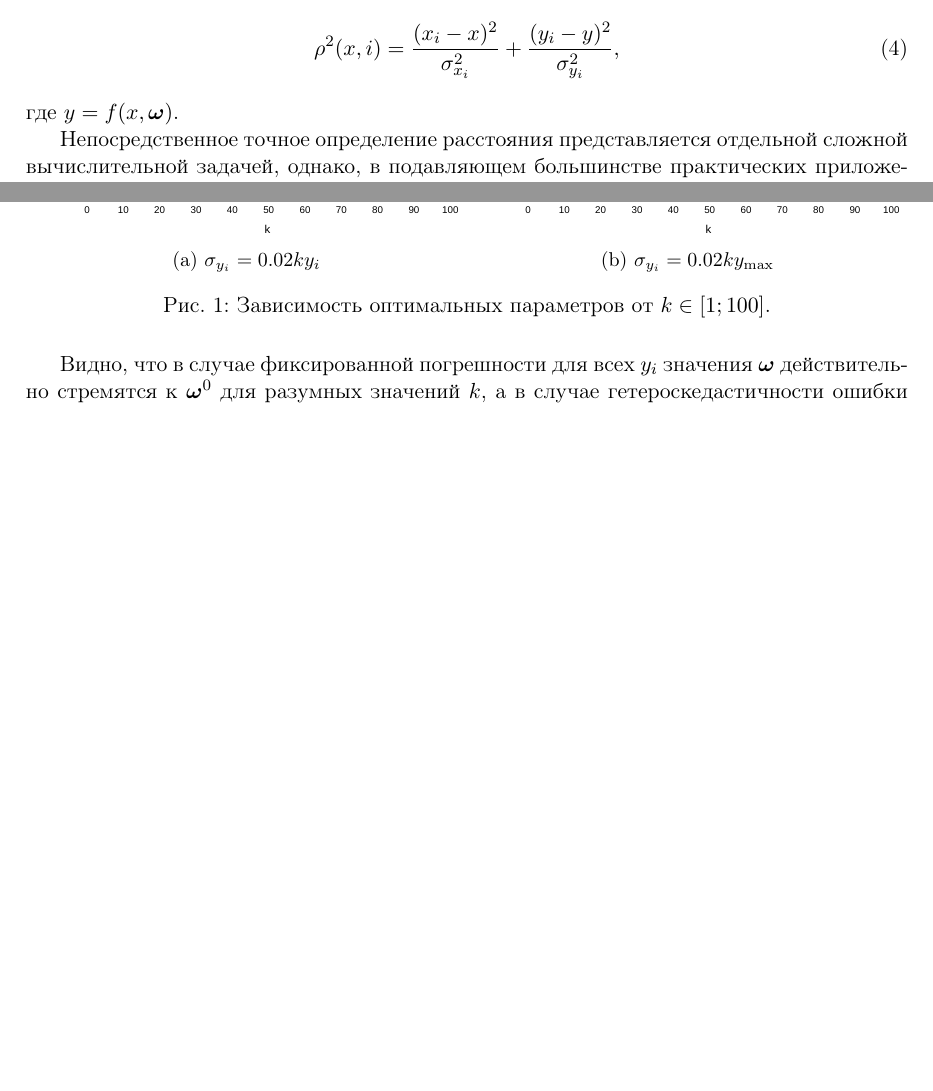
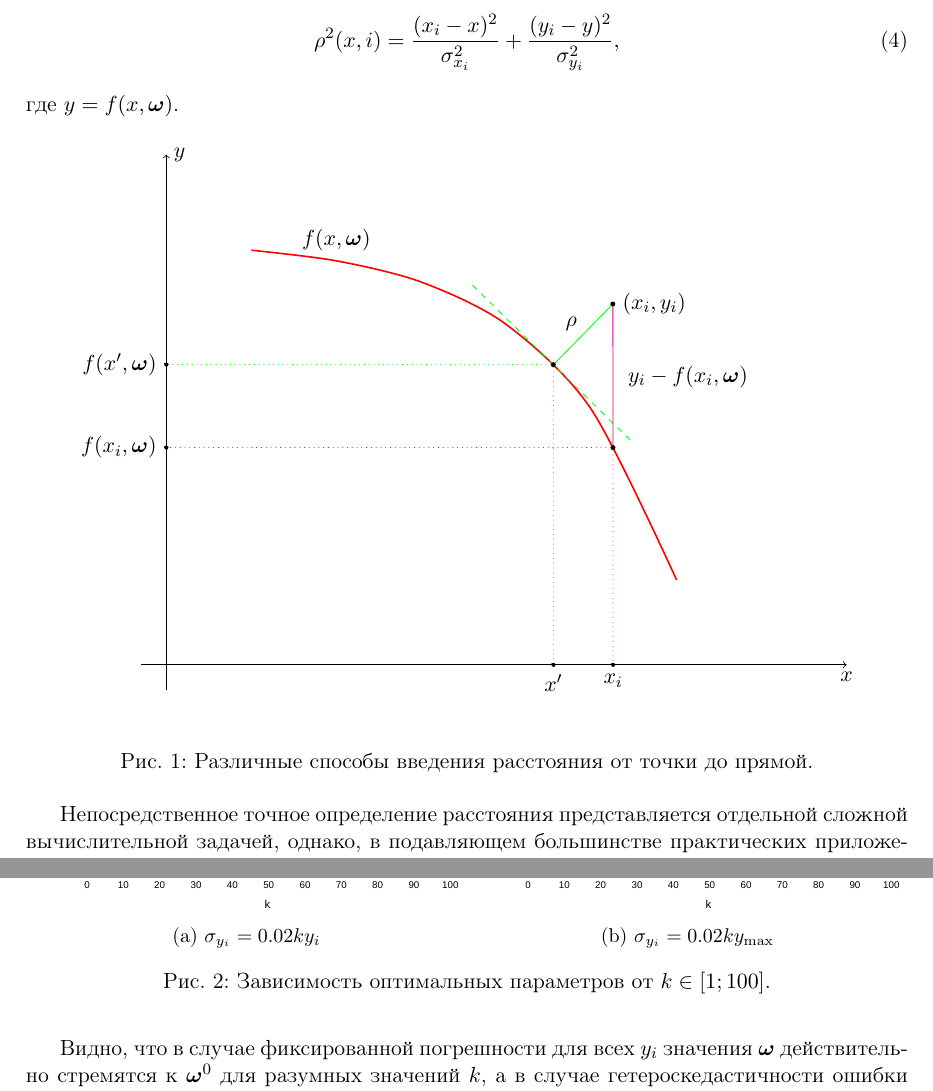
Before and after one commit to 0xd34df00d/RefractOptics, a LaTeX paper (doc/Rudoy2014LevMar.tex): two parts of pages 3 and 7 of 8 before the commit and two parts of pages 3 and 8 of 8 after it, joined at a grey line, cut so that both start at the same text, the shorter picture padded with empty space. Compiled offline with pdfLaTeX.

Commit message:
[2014LevMar] Tikz distances drawing stubs.

```diff
--- a/doc/Rudoy2014LevMar.tex
+++ b/doc/Rudoy2014LevMar.tex
@@ -179,6 +179,72 @@ $(x, f(x, \bomega))$ на кривой, описываемой регресси
   \label{eq:dist0}
 \end{equation}
 где $y = f(x, \bomega)$.
+
+\begin{figure}[h]
+  \centering
+  \begin{tikzpicture}[
+      scale = 1.5,
+      point/.style = { draw, black, circle, fill, scale = 0.2 },
+      spoint/.style = { point, scale = 0.1 },
+      classical/.style = { magenta },
+      ideal/.style = { green },
+      tangent/.style = {
+        decoration = {
+        markings,
+        mark =
+          at position #1
+          with
+          {
+            \coordinate (tangent point-\pgfkeysvalueof{/pgf/decoration/mark info/sequence number}) at (0pt, 0pt);
+            \coordinate (tangent unit vector-\pgfkeysvalueof{/pgf/decoration/mark info/sequence number}) at (1, 0pt);
+            \coordinate (tangent orthogonal unit vector-\pgfkeysvalueof{/pgf/decoration/mark info/sequence number}) at (0pt, 1);
+          }
+        },
+        postaction=decorate
+      },
+      use tangent/.style = {
+        shift = (tangent point-#1),
+        x = (tangent unit vector-#1),
+        y = (tangent orthogonal unit vector-#1)
+      },
+      use tangent/.default = 1
+    ]
+    \coordinate (O) at (0,0);
+    \draw[->, name path = Ox] (-0.3,0) -- (8,0) coordinate[label = { below:$x$ }] (xmax);
+    \draw[->, name path = Oy] (0,-0.3) -- (0,6) coordinate[label = { right:$y$ }] (ymax);
+
+    \draw[thick, red, tangent = 0.57, name path = f_x] plot[smooth] coordinates {(1, 4.875) (2, 4.75) (3, 4.5) (4, 4) (5, 3) (6, 1) };
+    \node at (2, 5) {$f(x, \boldsymbol{\omega})$};
+
+    \draw[ideal, dashed, use tangent = 1] (-2, 0) -- (2, 0);
+    \draw[ideal, use tangent = 1]
+      (0, 0) node[point] (ideal_cp) {} --
+      (0, 1.5) node[point, label = { [black]right:$(x_i, y_i)$ }] (datapt) {}
+          node[pos = 0.3, label = { [black]above:$\rho$ }] {};
+
+    \path[name path = vert_ideal_cp] (ideal_cp) -- ++ (270:4);
+    \path[name path = hor_ideal_cp] (ideal_cp) -- ++ (180:5);
+    \draw[ideal, dotted, name intersections = {of=vert_ideal_cp and Ox}]
+      (ideal_cp) -- (intersection-1) node[point, label = { [black]below:$x'$}] {};
+    \draw[ideal, dotted, name intersections = {of=hor_ideal_cp and Oy}]
+      (ideal_cp) -- (intersection-1) node[point, label = { [black]left:$f(x', \boldsymbol{\omega})$}] {};
+
+    \path[name path = vertical_dp] (datapt) -- ++ (270:5);
+    \draw[classical, name intersections = {of=f_x and vertical_dp, by={intersect}}]
+      (datapt) --
+      (intersect) node[point] (classical_cp) {}
+          node[pos = 0.5, label = { [black]right:$y_i - f(x_i, \boldsymbol{\omega})$ }] {};
+
+    \path[name path = vert_classical_cp] (classical_cp) -- ++ (270:3);
+    \path[name path = hor_classical_cp] (classical_cp) -- ++ (180:6);
+    \draw[classical, dotted, name intersections = {of=vert_classical_cp and Ox}]
+      (classical_cp) -- (intersection-1) node[point, label = { [black]below:$x_i$ }] {};
+    \draw[classical, dotted, name intersections = {of=hor_classical_cp and Oy}]
+      (classical_cp) -- (intersection-1) node[point, label = { [black]left:$f(x_i, \boldsymbol{\omega})$ }] {};
+  \end{tikzpicture}
+  \caption{Различные способы введения расстояния от точки до прямой.}
+  \label{fig:distances}
+\end{figure}
 
 Непосредственное точное определение расстояния представляется отдельной
 сложной вычислительной задачей, однако, в подавляющем большинстве
```
